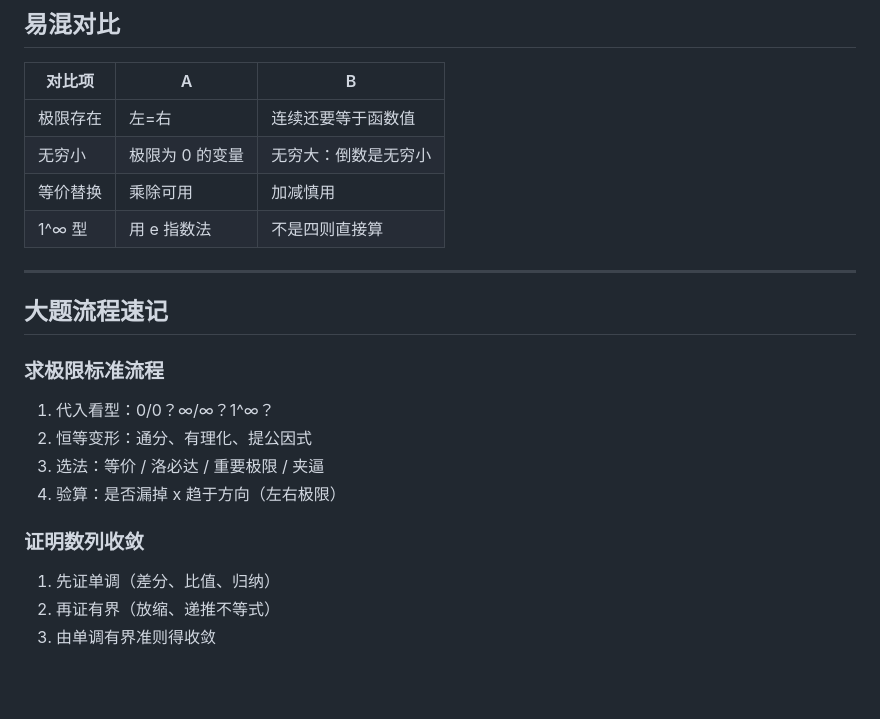
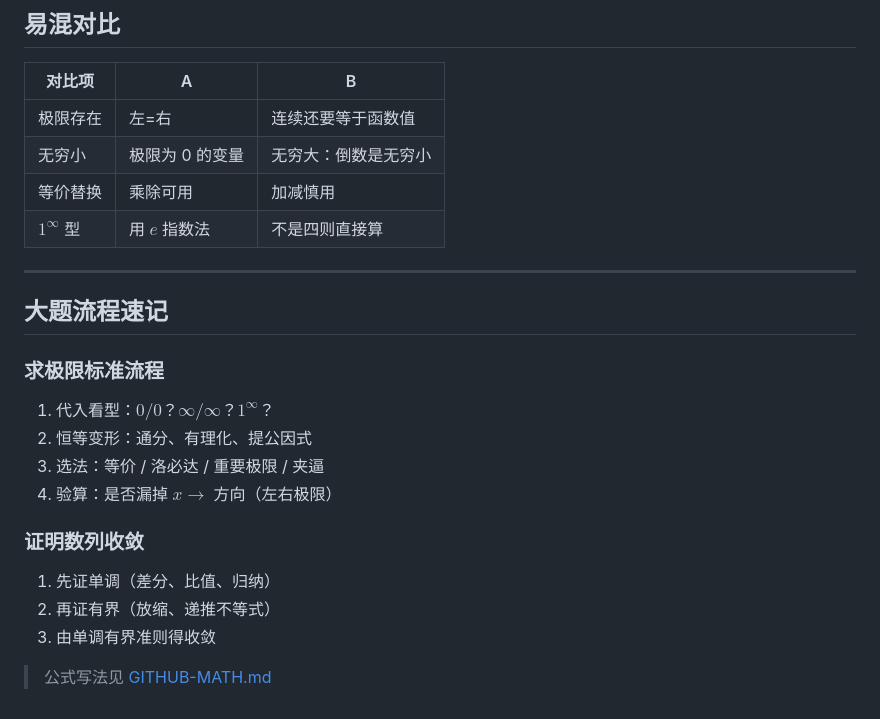
Before and after one commit to mianmianlingqi/Math-Notes, a Markdown page: 专转本高数/01-函数与极限背诵速记.md, the part around one of its changes. GitHub-like rendering; blank space fills up the shorter version.

Commit message:
Enable inline math in tables for GitHub rendering.
Use single-dollar math in table cells; add GITHUB-MATH.md guide.

Co-authored-by: Cursor <cursoragent@cursor.com>

```diff
--- a/专转本高数/01-函数与极限背诵速记.md
+++ b/专转本高数/01-函数与极限背诵速记.md
@@ -206,7 +206,7 @@ $$
 | 极限存在 | 左=右 | 连续还要等于函数值 |
 | 无穷小 | 极限为 0 的变量 | 无穷大：倒数是无穷小 |
 | 等价替换 | 乘除可用 | 加减慎用 |
-| 1^∞ 型 | 用 e 指数法 | 不是四则直接算 |
+| $1^\infty$ 型 | 用 $e$ 指数法 | 不是四则直接算 |
 
 ---
 
@@ -214,13 +214,15 @@ $$
 
 ### 求极限标准流程
 
-1. 代入看型：0/0？∞/∞？1^∞？
+1. 代入看型：$0/0$？$\infty/\infty$？$1^\infty$？
 2. 恒等变形：通分、有理化、提公因式
 3. 选法：等价 / 洛必达 / 重要极限 / 夹逼
-4. 验算：是否漏掉 x 趋于方向（左右极限）
+4. 验算：是否漏掉 $x\to$ 方向（左右极限）
 
 ### 证明数列收敛
 
 1. 先证单调（差分、比值、归纳）
 2. 再证有界（放缩、递推不等式）
 3. 由单调有界准则得收敛
+
+> 公式写法见 [GITHUB-MATH.md](GITHUB-MATH.md)
```
Also changed, not shown: other parts of 专转本高数/01-函数与极限背诵速记.md (+44 -44 lines), 专转本高数/GITHUB-MATH.md (added, +42 -0 lines).
